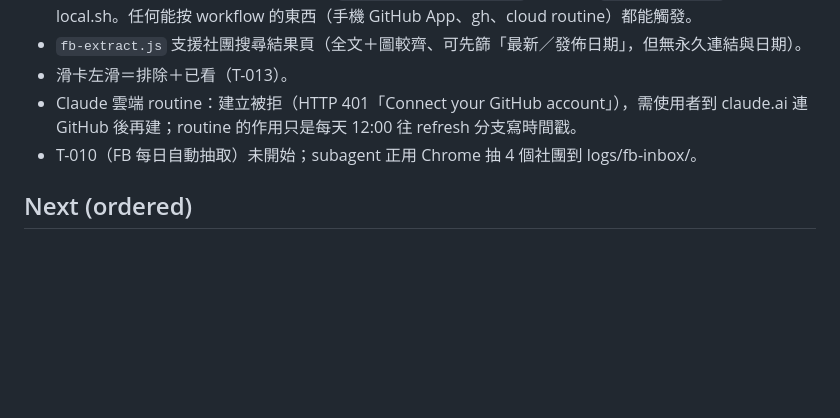
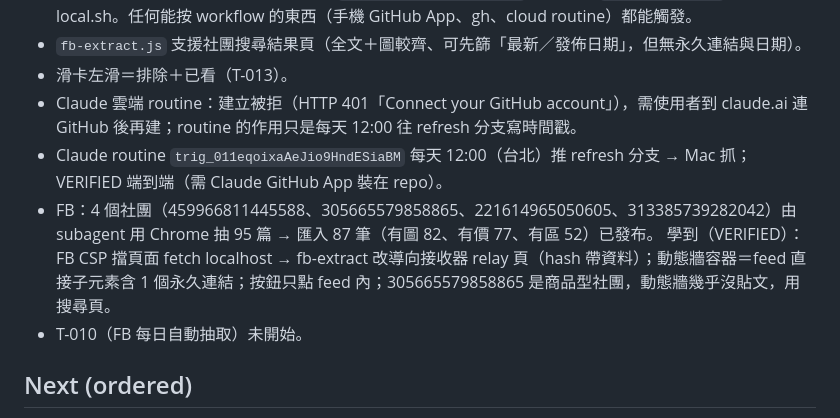
Before and after one commit to jungle1490/Rent-dashboard, a Markdown page: docs/memory/STATE.md, the part around the change. Rendered like a GitHub page; blank space fills up the shorter version.

Commit message:
記憶：routine、FB 95 篇、抽取修正

```diff
--- a/docs/memory/STATE.md
+++ b/docs/memory/STATE.md
@@ -25,7 +25,10 @@ _Last rewritten: 2026-09-08 by Claude Fable 5.1（session-end）._
 - `fb-extract.js` 支援社團搜尋結果頁（全文＋圖較齊、可先篩「最新／發佈日期」，但無永久連結與日期）。
 - 滑卡左滑＝排除＋已看（T-013）。
 - Claude 雲端 routine：建立被拒（HTTP 401「Connect your GitHub account」），需使用者到 claude.ai 連 GitHub 後再建；routine 的作用只是每天 12:00 往 refresh 分支寫時間戳。
-- T-010（FB 每日自動抽取）未開始；subagent 正用 Chrome 抽 4 個社團到 logs/fb-inbox/。
+- Claude routine `trig_011eqoixaAeJio9HndESiaBM` 每天 12:00（台北）推 refresh 分支 → Mac 抓；VERIFIED 端到端（需 Claude GitHub App 裝在 repo）。
+- FB：4 個社團（459966811445588、305665579858865、221614965050605、313385739282042）由 subagent 用 Chrome 抽 95 篇 → 匯入 87 筆（有圖 82、有價 77、有區 52）已發布。
+  學到（VERIFIED）：FB CSP 擋頁面 fetch localhost → fb-extract 改導向接收器 relay 頁（hash 帶資料）；動態牆容器＝feed 直接子元素含 1 個永久連結；按鈕只點 feed 內；305665579858865 是商品型社團，動態牆幾乎沒貼文，用搜尋頁。
+- T-010（FB 每日自動抽取）未開始。
 
 ## Next (ordered)
 
```
Also changed, not shown: docs/memory/SESSION_LOG.md (+2 -1 lines).
